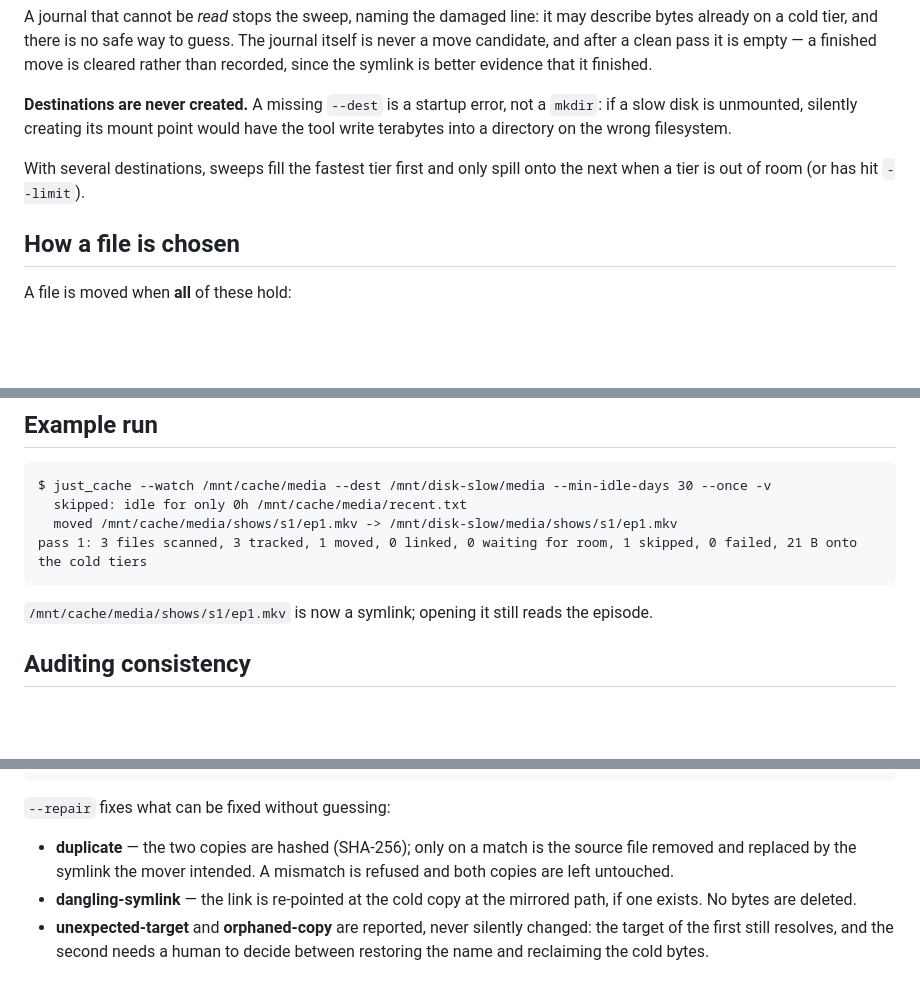
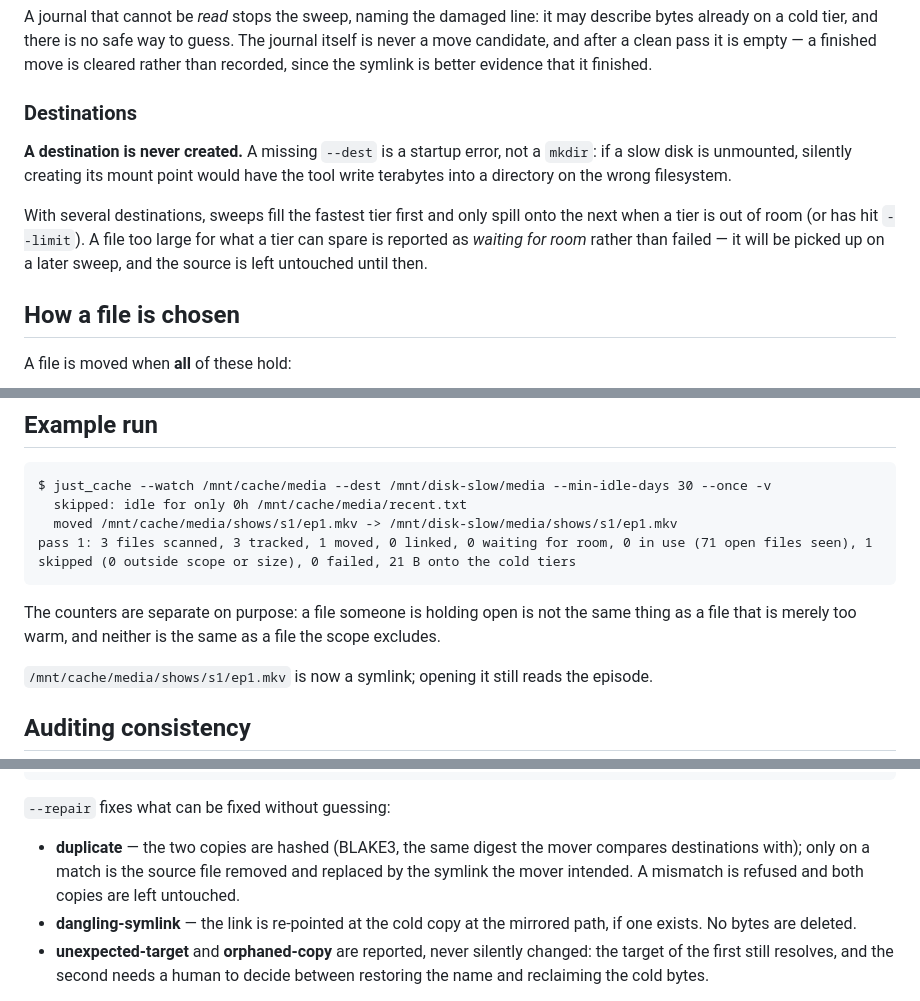
Before and after one commit to dotJoel/just_cache, a Markdown page: readme.md, 3 parts joined by grey strips. GitHub-like rendering; blank space fills up the shorter version.

````diff
--- a/readme.md
+++ b/readme.md
@@ -140,12 +140,16 @@ describe bytes already on a cold tier, and there is no safe way to guess. The jo
 itself is never a move candidate, and after a clean pass it is empty — a finished move
 is cleared rather than recorded, since the symlink is better evidence that it finished.
 
-**Destinations are never created.** A missing `--dest` is a startup error, not a
+### Destinations
+
+**A destination is never created.** A missing `--dest` is a startup error, not a
 `mkdir`: if a slow disk is unmounted, silently creating its mount point would have the
 tool write terabytes into a directory on the wrong filesystem.
 
 With several destinations, sweeps fill the fastest tier first and only spill onto the
-next when a tier is out of room (or has hit `--limit`).
+next when a tier is out of room (or has hit `--limit`). A file too large for what a tier
+can spare is reported as *waiting for room* rather than failed — it will be picked up on
+a later sweep, and the source is left untouched until then.
 
 ## How a file is chosen
 
@@ -203,8 +207,12 @@ A destination below its free-space floor is not a failure: those files are repor
 $ just_cache --watch /mnt/cache/media --dest /mnt/disk-slow/media --min-idle-days 30 --once -v
   skipped: idle for only 0h /mnt/cache/media/recent.txt
   moved /mnt/cache/media/shows/s1/ep1.mkv -> /mnt/disk-slow/media/shows/s1/ep1.mkv
-pass 1: 3 files scanned, 3 tracked, 1 moved, 0 linked, 0 waiting for room, 1 skipped, 0 failed, 21 B onto the cold tiers
+pass 1: 3 files scanned, 3 tracked, 1 moved, 0 linked, 0 waiting for room, 0 in use (71 open files seen), 1 skipped (0 outside scope or size), 0 failed, 21 B onto the cold tiers
 ```
+
+The counters are separate on purpose: a file someone is holding open is not the same
+thing as a file that is merely too warm, and neither is the same as a file the scope
+excludes.
 
 `/mnt/cache/media/shows/s1/ep1.mkv` is now a symlink; opening it still reads the
 episode.
@@ -243,9 +251,9 @@ just_cache audit --watch /mnt/cache/media --dest /mnt/disk-slow/media || notify
 
 `--repair` fixes what can be fixed without guessing:
 
-- **duplicate** — the two copies are hashed (SHA-256); only on a match is the source
-  file removed and replaced by the symlink the mover intended. A mismatch is refused
-  and both copies are left untouched.
+- **duplicate** — the two copies are hashed (BLAKE3, the same digest the mover compares
+  destinations with); only on a match is the source file removed and replaced by the
+  symlink the mover intended. A mismatch is refused and both copies are left untouched.
 - **dangling-symlink** — the link is re-pointed at the cold copy at the mirrored path,
   if one exists. No bytes are deleted.
 - **unexpected-target** and **orphaned-copy** are reported, never silently changed:
````
Also changed, not shown: other parts of readme.md (+26 -12 lines), AGENTS.md (added, +107 -0 lines).
